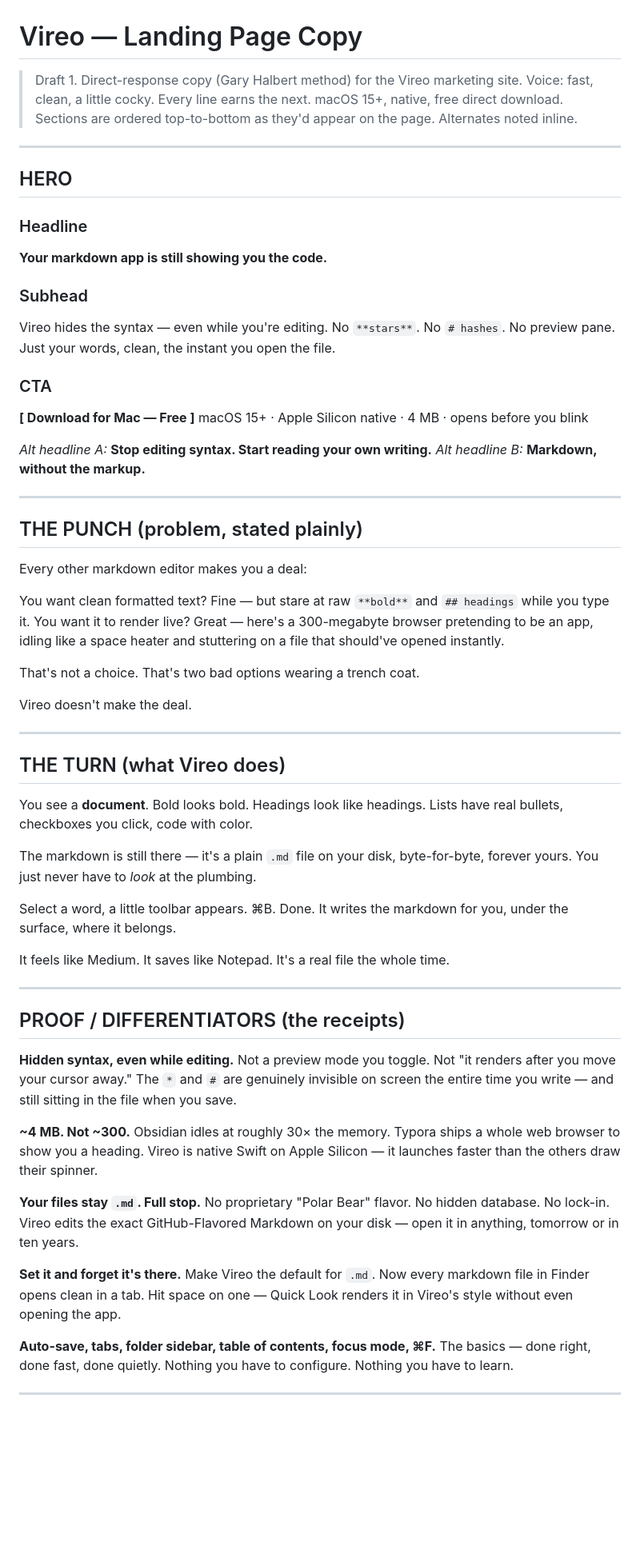
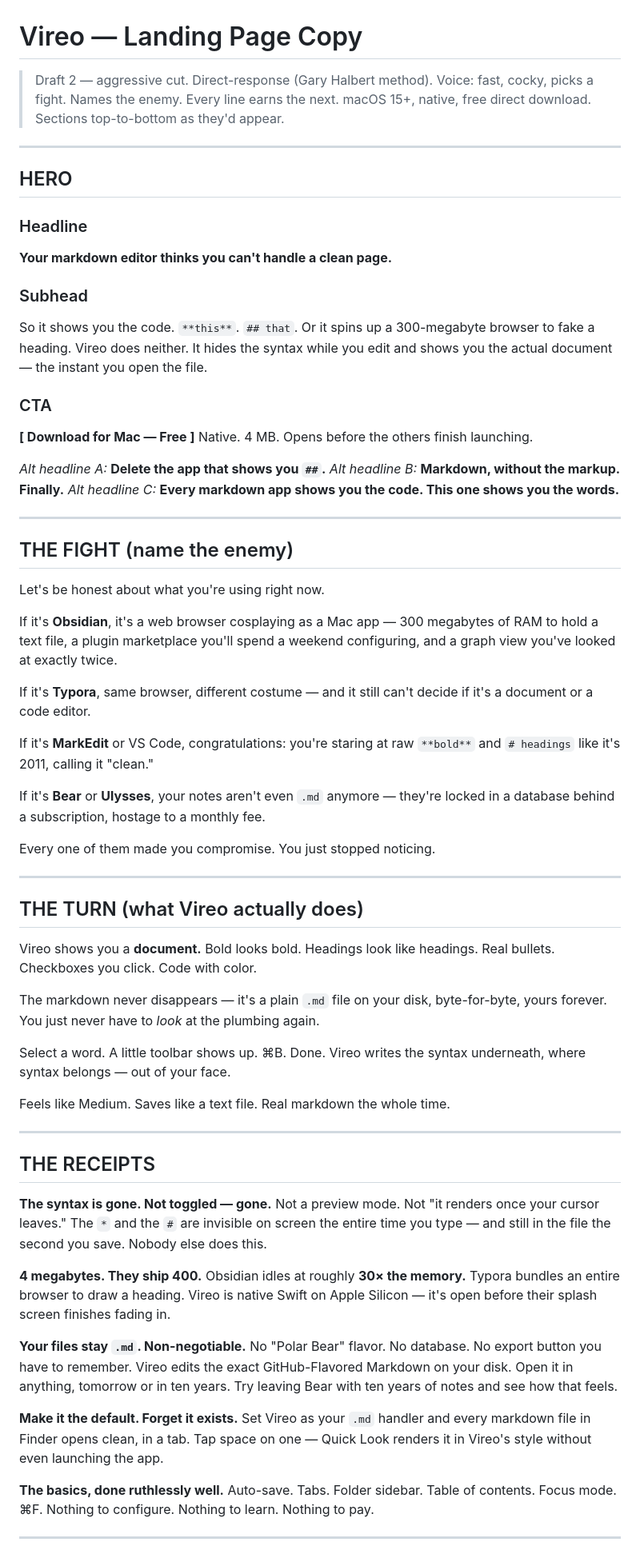
Before and after one commit to rauschermate/vireo, a Markdown page: docs/landing-page.md, the part around one of its changes. Shown at 80% size. Rendered like a GitHub page; blank space fills up the shorter version.

Commit message:
docs: aggressive rewrite of landing page copy
Names the enemy directly (Obsidian/Typora/Bear), sharper hero and
close, added shade lines. Draft 2.

Co-Authored-By: Claude Opus 4.8 (1M context) <noreply@anthropic.com>

```diff
--- a/docs/landing-page.md
+++ b/docs/landing-page.md
@@ -1,8 +1,8 @@
 # Vireo — Landing Page Copy
 
-> Draft 1. Direct-response copy (Gary Halbert method) for the Vireo marketing site.
-> Voice: fast, clean, a little cocky. Every line earns the next. macOS 15+, native, free direct download.
-> Sections are ordered top-to-bottom as they'd appear on the page. Alternates noted inline.
+> Draft 2 — aggressive cut. Direct-response (Gary Halbert method).
+> Voice: fast, cocky, picks a fight. Names the enemy. Every line earns the next.
+> macOS 15+, native, free direct download. Sections top-to-bottom as they'd appear.
 
 ---
 
@@ -10,62 +10,67 @@
 
 ### Headline
 
-**Your markdown app is still showing you the code.**
+**Your markdown editor thinks you can't handle a clean page.**
 
 ### Subhead
 
-Vireo hides the syntax — even while you're editing. No `**stars**`. No `# hashes`. No preview pane. Just your words, clean, the instant you open the file.
+So it shows you the code. `**this**`. `## that`. Or it spins up a 300-megabyte browser to fake a heading. Vireo does neither. It hides the syntax while you edit and shows you the actual document — the instant you open the file.
 
 ### CTA
 
 **[ Download for Mac — Free ]**
-macOS 15+ · Apple Silicon native · 4 MB · opens before you blink
+Native. 4 MB. Opens before the others finish launching.
 
-*Alt headline A:* **Stop editing syntax. Start reading your own writing.**
-*Alt headline B:* **Markdown, without the markup.**
+*Alt headline A:* **Delete the app that shows you `##`.**
+*Alt headline B:* **Markdown, without the markup. Finally.**
+*Alt headline C:* **Every markdown app shows you the code. This one shows you the words.**
 
 ---
 
-## THE PUNCH (problem, stated plainly)
+## THE FIGHT (name the enemy)
 
-Every other markdown editor makes you a deal:
+Let's be honest about what you're using right now.
 
-You want clean formatted text? Fine — but stare at raw `**bold**` and `## headings` while you type it. You want it to render live? Great — here's a 300-megabyte browser pretending to be an app, idling like a space heater and stuttering on a file that should've opened instantly.
+If it's **Obsidian**, it's a web browser cosplaying as a Mac app — 300 megabytes of RAM to hold a text file, a plugin marketplace you'll spend a weekend configuring, and a graph view you've looked at exactly twice.
 
-That's not a choice. That's two bad options wearing a trench coat.
+If it's **Typora**, same browser, different costume — and it still can't decide if it's a document or a code editor.
 
-Vireo doesn't make the deal.
+If it's **MarkEdit** or VS Code, congratulations: you're staring at raw `**bold**` and `# headings` like it's 2011, calling it "clean."
+
+If it's **Bear** or **Ulysses**, your notes aren't even `.md` anymore — they're locked in a database behind a subscription, hostage to a monthly fee.
+
+Every one of them made you compromise. You just stopped noticing.
 
 ---
 
-## THE TURN (what Vireo does)
+## THE TURN (what Vireo actually does)
 
-You see a **document**. Bold looks bold. Headings look like headings. Lists have real bullets, checkboxes you click, code with color.
+Vireo shows you a **document.** Bold looks bold. Headings look like headings. Real bullets. Checkboxes you click. Code with color.
 
-The markdown is still there — it's a plain `.md` file on your disk, byte-for-byte, forever yours. You just never have to *look* at the plumbing.
+The markdown never disappears — it's a plain `.md` file on your disk, byte-for-byte, yours forever. You just never have to *look* at the plumbing again.
 
-Select a word, a little toolbar appears. ⌘B. Done. It writes the markdown for you, under the surface, where it belongs.
+Select a word. A little toolbar shows up. ⌘B. Done. Vireo writes the syntax underneath, where syntax belongs — out of your face.
 
-It feels like Medium. It saves like Notepad. It's a real file the whole time.
+Feels like Medium. Saves like a text file. Real markdown the whole time.
 
 ---
 
-## PROOF / DIFFERENTIATORS (the receipts)
+## THE RECEIPTS
 
-**Hidden syntax, even while editing.**
-Not a preview mode you toggle. Not "it renders after you move your cursor away." The `*` and `#` are genuinely invisible on screen the entire time you write — and still sitting in the file when you save.
+**The syntax is gone. Not toggled — gone.**
+Not a preview mode. Not "it renders once your cursor leaves." The `*` and the `#` are invisible on screen the entire time you type — and still in the file the second you save. Nobody else does this.
 
-**~4 MB. Not ~300.**
-Obsidian idles at roughly 30× the memory. Typora ships a whole web browser to show you a heading. Vireo is native Swift on Apple Silicon — it launches faster than the others draw their spinner.
+**4 megabytes. They ship 400.**
+Obsidian idles at roughly **30× the memory.** Typora bundles an entire browser to draw a heading. Vireo is native Swift on Apple Silicon — it's open before their splash screen finishes fading in.
 
-**Your files stay `.md`. Full stop.**
-No proprietary "Polar Bear" flavor. No hidden database. No lock-in. Vireo edits the exact GitHub-Flavored Markdown on your disk — open it in anything, tomorrow or in ten years.
+**Your files stay `.md`. Non-negotiable.**
+No "Polar Bear" flavor. No database. No export button you have to remember. Vireo edits the exact GitHub-Flavored Markdown on your disk. Open it in anything, tomorrow or in ten years. Try leaving Bear with ten years of notes and see how that feels.
 
-**Set it and forget it's there.**
-Make Vireo the default for `.md`. Now every markdown file in Finder opens clean in a tab. Hit space on one — Quick Look renders it in Vireo's style without even opening the app.
+**Make it the default. Forget it exists.**
+Set Vireo as your `.md` handler and every markdown file in Finder opens clean, in a tab. Tap space on one — Quick Look renders it in Vireo's style without even launching the app.
 
-**Auto-save, tabs, folder sidebar, table of contents, focus mode, ⌘F.**
-The basics — done right, done fast, done quietly. Nothing you have to configure. Nothing you have to learn.
+**The basics, done ruthlessly well.**
+Auto-save. Tabs. Folder sidebar. Table of contents. Focus mode. ⌘F. Nothing to configure. Nothing to learn. Nothing to pay.
 
 ---
 
```
Also changed, not shown: other parts of docs/landing-page.md (+21 -19 lines).
